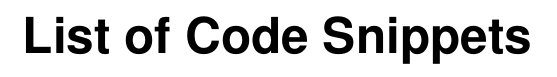
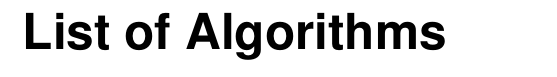
Before and after one commit to daffidwilde/thesis, a LaTeX thesis (main.tex): part of page 19 of 39 before the commit and part of page 19 of 41 after it, cut so that both start at the same text. Compiled offline with XeLaTeX; a missing font is replaced by an installed copy or a similar font.

Commit message:
Revise colour scheme; add lists of...; debug main.

```diff
--- a/main.tex
+++ b/main.tex
@@ -59,12 +59,11 @@
 \setlength{\imgwidth}{.95\textwidth}
 \newlength{\tablewidth}
 \setlength{\tablewidth}{.9\textwidth}
-\setlength{\cftlistingnumwidth}{6em}
 
 % Colours
 \definecolor{linenums}{HTML}{4c566a}
 \definecolor{sourcebg}{HTML}{d8dee9}
-\definecolor{sourcefr}{HTML}{434c5e}
+\definecolor{sourcefr}{HTML}{b2bdd1}
 \definecolor{usagebg}{HTML}{fdf6e3}
 \definecolor{usagefr}{HTML}{eee8d5}
 
@@ -77,6 +76,7 @@
 % Code snippet stuff
 \usemintedstyle{friendly}
 \setminted{fontsize=\scriptsize, framerule=\textwidth}
+\setmintedinline{fontsize=\normalsize}
 
 
 %%% Commands and environments
@@ -126,8 +126,6 @@
     \begin{minted}[bgcolor=usagebg]{console}%
 }{\end{minted}\end{tcolorbox}}
 
-\renewcommand{\cftlistingpresnum}{Snippet~}
-
 % Inputting source
 \newcommand{\tikzpath}{}
 \newcommand{\inputtikz}[3][\tikzpath]{%
@@ -172,7 +170,8 @@
 \tableofcontents%
 \listoffigures%
 \listoftables%
-\listoflistings%
+\listofalgorithms%
+\listoflisting%
 
 % Main text
 \mainmatter%
```
